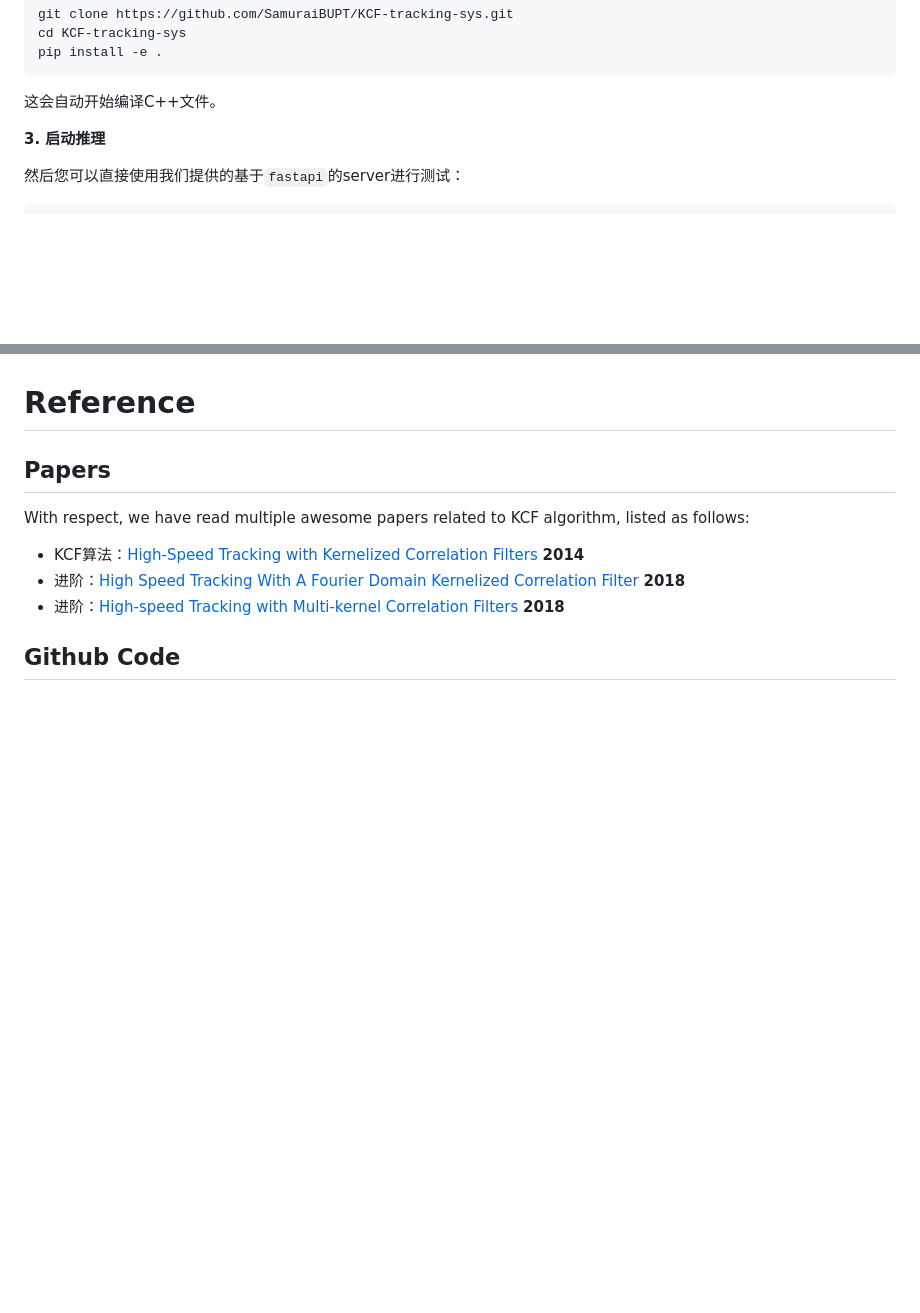
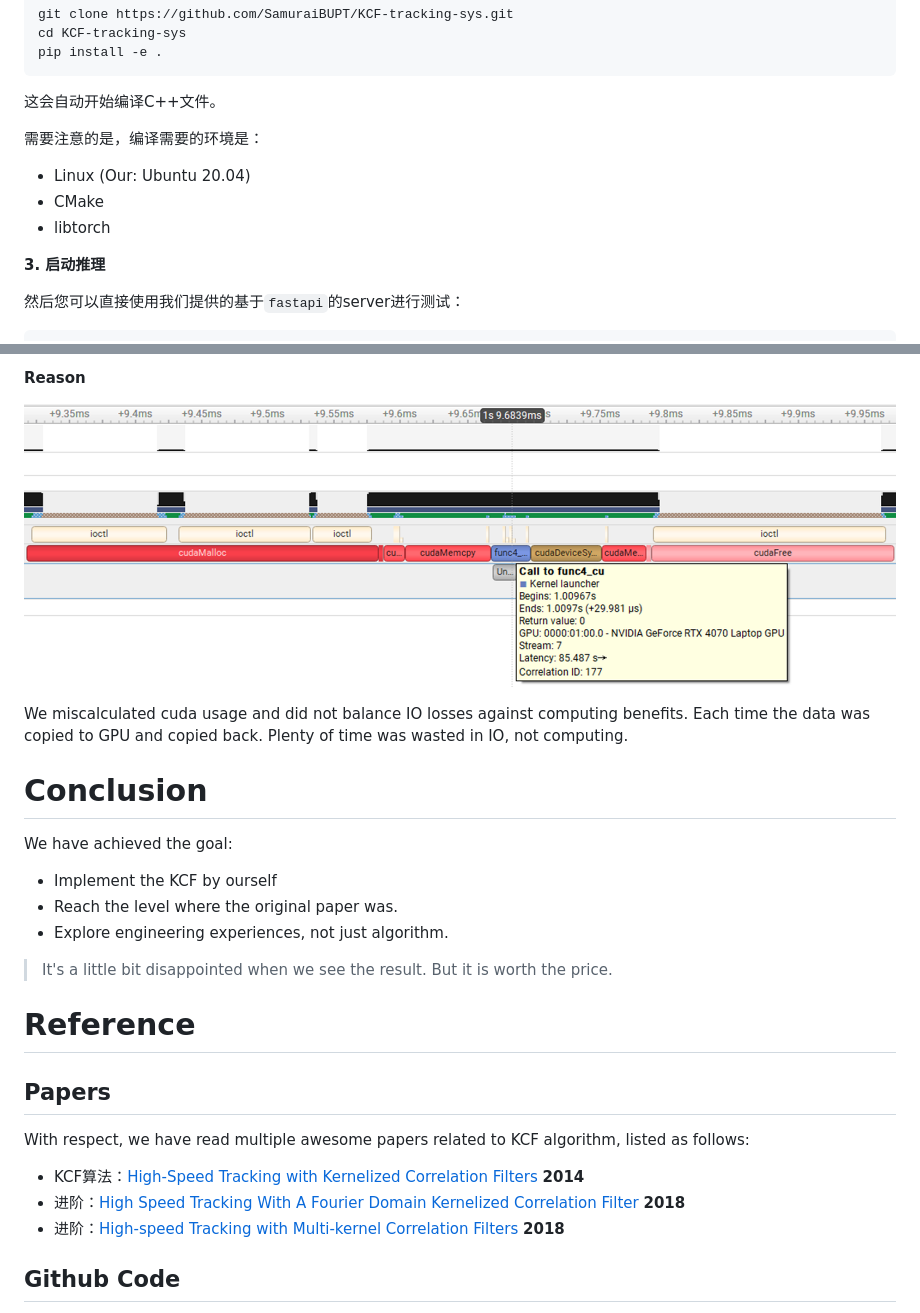
Before and after one commit to SamuraiBUPT/cuKCF-tracking-sys, a Markdown page: README.md, 2 parts joined by grey strips. GitHub-like rendering; pictures changed too: docs/speed-reason.png (added); blank space fills up the shorter version.

Commit message:
upload experiment results

````diff
--- a/README.md
+++ b/README.md
@@ -67,6 +67,12 @@ pip install -e .
 ```
 
 这会自动开始编译C++文件。
+
+需要注意的是，编译需要的环境是：
+
++ Linux (Our: Ubuntu 20.04)
++ CMake
++ libtorch
 
 
 
@@ -146,3 +180,25 @@ __初步profile结果：__
+__Reason__
+
+![image-20240529181045329](docs/speed-reason.png)
+
+We miscalculated cuda usage and did not balance IO losses against computing benefits. Each time the data was copied to GPU and copied back. Plenty of time was wasted in IO, not computing.
+
+
+
+# Conclusion
+
+We have achieved the goal:
+
++ Implement the KCF by ourself
++ Reach the level where the original paper was.
++ Explore engineering experiences, not just algorithm.
+
+
+
+> It's a little bit disappointed when we see the result. But it is worth the price.
+
+
+
 
 
 
````
Also changed, not shown: other parts of README.md (+28 -0 lines), docs/precision-reason.png (added), docs/precision.png (added), docs/speed.png (added), 4 other files.
